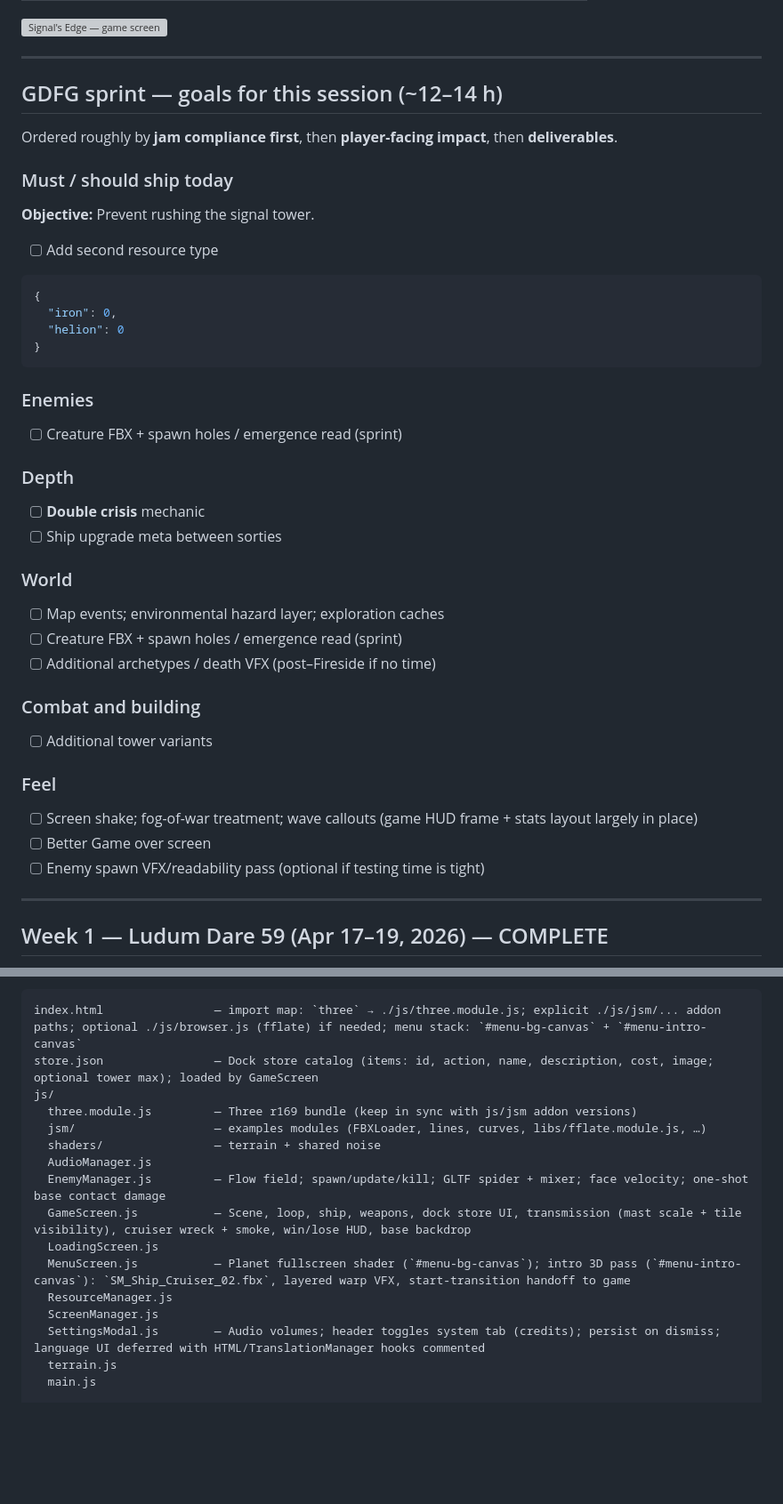
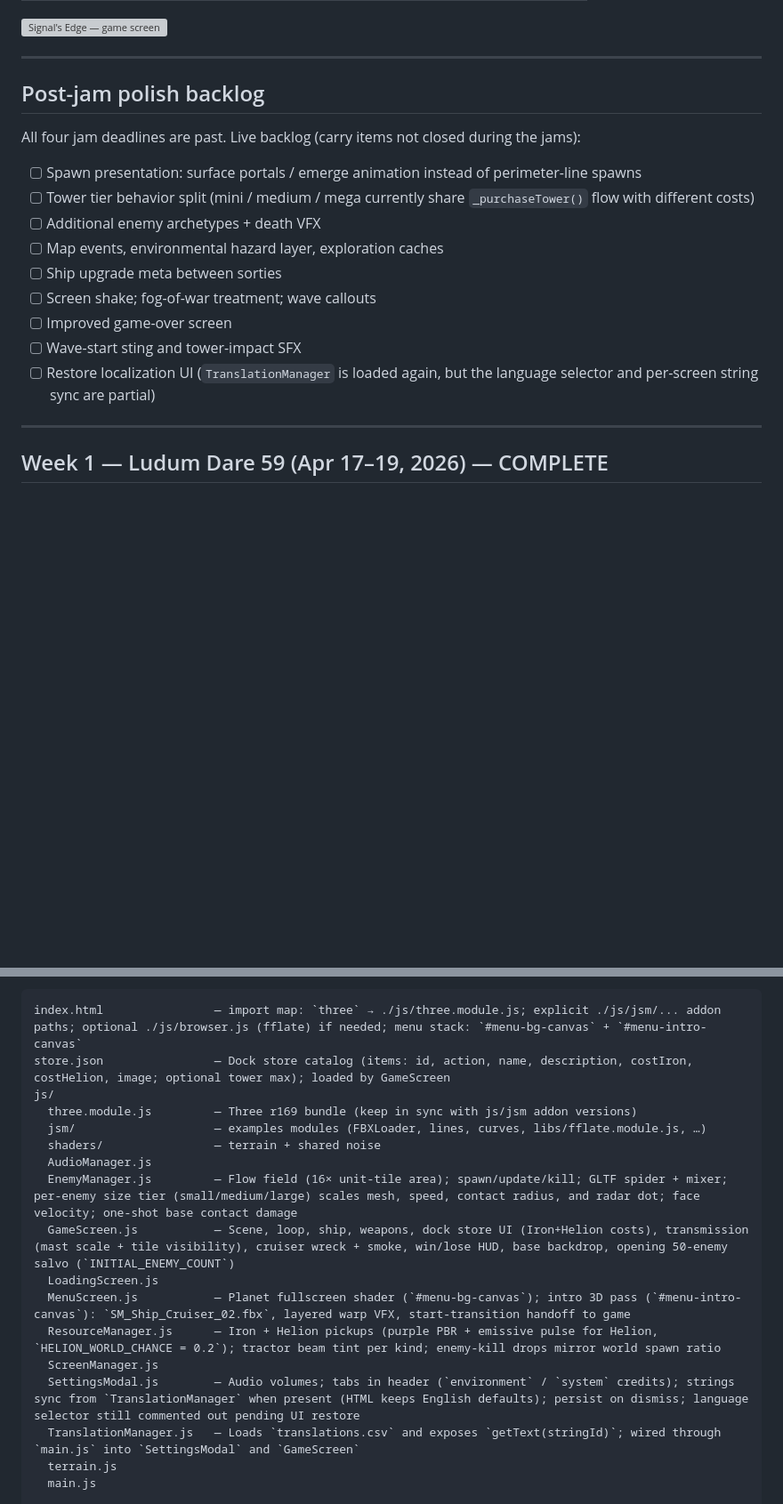
Before and after one commit to kkritselis/LD59, a Markdown page: README.md, 2 parts joined by grey strips. Shown at 89% size. GitHub-like rendering; blank space fills up the shorter version; grey boxes are pictures that could not be loaded.

````diff
--- a/README.md
+++ b/README.md
@@ -29,47 +33,19 @@ Rather than burning out on a single 72-hour jam, this project runs across four o
 
 ---
 
-## GDFG sprint — goals for this session (~12–14 h)
+## Post-jam polish backlog
 
-Ordered roughly by **jam compliance first**, then **player-facing impact**, then **deliverables**.
+All four jam deadlines are past. Live backlog (carry items not closed during the jams):
 
-### Must / should ship today
-
-**Objective:** Prevent rushing the signal tower.
-
-- [ ] Add second resource type
-
-```json
-{
-  "iron": 0,
-  "helion": 0
-}
-```
-
-### Enemies
-
-- [ ] Creature FBX + spawn holes / emergence read (sprint)
-
-### Depth
-
-- [ ] **Double crisis** mechanic
+- [ ] Spawn presentation: surface portals / emerge animation instead of perimeter-line spawns
+- [ ] Tower tier behavior split (mini / medium / mega currently share `_purchaseTower()` flow with different costs)
+- [ ] Additional enemy archetypes + death VFX
+- [ ] Map events, environmental hazard layer, exploration caches
 - [ ] Ship upgrade meta between sorties
-
-### World
-
-- [ ] Map events; environmental hazard layer; exploration caches
-- [ ] Creature FBX + spawn holes / emergence read (sprint)
-- [ ] Additional archetypes / death VFX (post–Fireside if no time)
-
-### Combat and building
-
-- [ ] Additional tower variants
-
-### Feel
-
-- [ ] Screen shake; fog-of-war treatment; wave callouts (game HUD frame + stats layout largely in place)
-- [ ] Better Game over screen
-- [ ] Enemy spawn VFX/readability pass (optional if testing time is tight)
+- [ ] Screen shake; fog-of-war treatment; wave callouts
+- [ ] Improved game-over screen
+- [ ] Wave-start sting and tower-impact SFX
+- [ ] Restore localization UI (`TranslationManager` is loaded again, but the language selector and per-screen string sync are partial)
 
 ---
 
@@ -256,19 +207,20 @@ The main menu uses **two stacked canvases** on `#screen-menu`: the **raw GLSL pl
 
 ```
 index.html                — import map: `three` → ./js/three.module.js; explicit ./js/jsm/... addon paths; optional ./js/browser.js (fflate) if needed; menu stack: `#menu-bg-canvas` + `#menu-intro-canvas`
-store.json                — Dock store catalog (items: id, action, name, description, cost, image; optional tower max); loaded by GameScreen
+store.json                — Dock store catalog (items: id, action, name, description, costIron, costHelion, image; optional tower max); loaded by GameScreen
 js/
   three.module.js         — Three r169 bundle (keep in sync with js/jsm addon versions)
   jsm/                    — examples modules (FBXLoader, lines, curves, libs/fflate.module.js, …)
   shaders/                — terrain + shared noise
   AudioManager.js
-  EnemyManager.js         — Flow field; spawn/update/kill; GLTF spider + mixer; face velocity; one-shot base contact damage
-  GameScreen.js           — Scene, loop, ship, weapons, dock store UI, transmission (mast scale + tile visibility), cruiser wreck + smoke, win/lose HUD, base backdrop
+  EnemyManager.js         — Flow field (16× unit-tile area); spawn/update/kill; GLTF spider + mixer; per-enemy size tier (small/medium/large) scales mesh, speed, contact radius, and radar dot; face velocity; one-shot base contact damage
+  GameScreen.js           — Scene, loop, ship, weapons, dock store UI (Iron+Helion costs), transmission (mast scale + tile visibility), cruiser wreck + smoke, win/lose HUD, base backdrop, opening 50-enemy salvo (`INITIAL_ENEMY_COUNT`)
   LoadingScreen.js
   MenuScreen.js           — Planet fullscreen shader (`#menu-bg-canvas`); intro 3D pass (`#menu-intro-canvas`): `SM_Ship_Cruiser_02.fbx`, layered warp VFX, start-transition handoff to game
-  ResourceManager.js
+  ResourceManager.js      — Iron + Helion pickups (purple PBR + emissive pulse for Helion, `HELION_WORLD_CHANCE = 0.2`); tractor beam tint per kind; enemy-kill drops mirror world spawn ratio
   ScreenManager.js
-  SettingsModal.js        — Audio volumes; header toggles system tab (credits); persist on dismiss; language UI deferred with HTML/TranslationManager hooks commented
+  SettingsModal.js        — Audio volumes; tabs in header (`environment` / `system` credits); strings sync from `TranslationManager` when present (HTML keeps English defaults); persist on dismiss; language selector still commented out pending UI restore
+  TranslationManager.js   — Loads `translations.csv` and exposes `getText(stringId)`; wired through `main.js` into `SettingsModal` and `GameScreen`
   terrain.js
   main.js
 
````
Also changed, not shown: other parts of README.md (+84 -91 lines).
